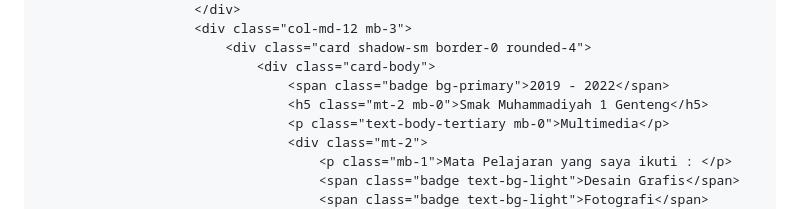
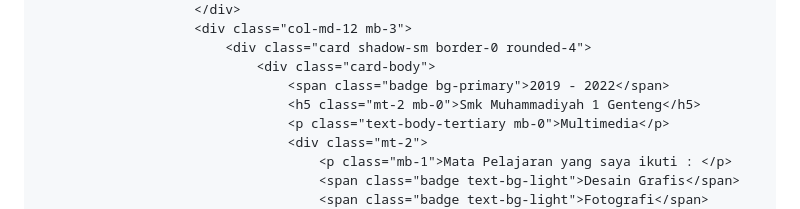
Before and after one commit to LingkarChaya/LingkarChaya.github.io, a Markdown page: README.md, the part around the change. Rendered like a GitHub page.

```diff
--- a/README.md
+++ b/README.md
@@ -102,7 +102,7 @@
                             <div class="card shadow-sm border-0 rounded-4">
                                 <div class="card-body">
                                     <span class="badge bg-primary">2019 - 2022</span>
-                                    <h5 class="mt-2 mb-0">Smak Muhammadiyah 1 Genteng</h5>
+                                    <h5 class="mt-2 mb-0">Smk Muhammadiyah 1 Genteng</h5>
                                     <p class="text-body-tertiary mb-0">Multimedia</p>
                                     <div class="mt-2">
                                         <p class="mb-1">Mata Pelajaran yang saya ikuti : </p>
```
